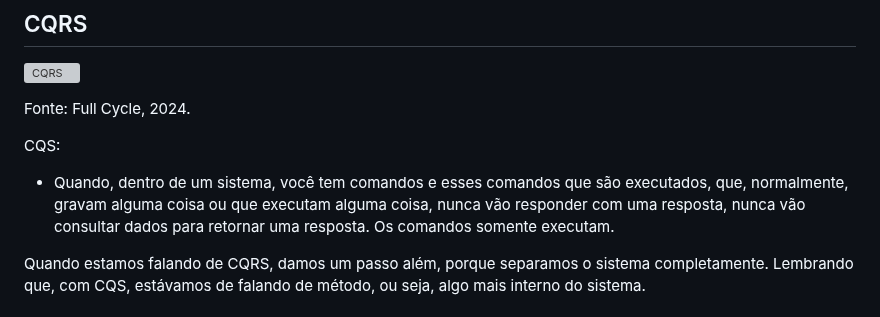
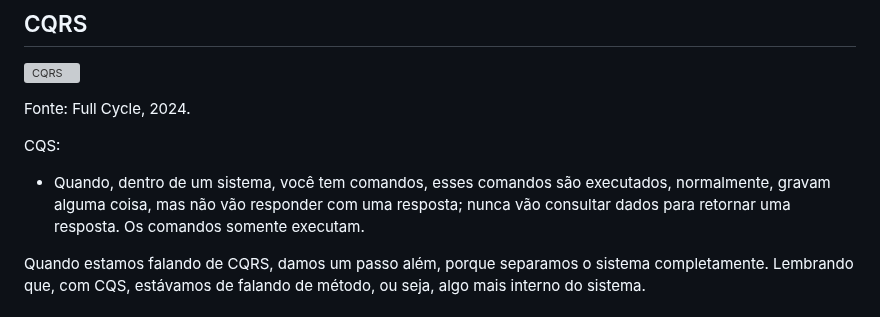
Before and after one commit to sidartaoss/mba, a Markdown page: 10microsservicoesearquiteturabaseadaaeventos/cqrs/README.md, the part around the change. Rendered like a GitHub page; grey boxes are pictures that could not be loaded.

Commit message:
docs: update readme.md

```diff
--- a/10microsservicoesearquiteturabaseadaaeventos/cqrs/README.md
+++ b/10microsservicoesearquiteturabaseadaaeventos/cqrs/README.md
@@ -37,7 +37,7 @@ Para definirmos o conceito de CQRS, antes, é necessário definir o conceito de
 
 CQS:
 
-- Quando, dentro de um sistema, você tem comandos e esses comandos que são executados, que, normalmente, gravam alguma coisa ou que executam alguma coisa, nunca vão responder com uma resposta, nunca vão consultar dados para retornar uma resposta. Os comandos somente executam.
+- Quando, dentro de um sistema, você tem comandos, esses comandos são executados, normalmente, gravam alguma coisa, mas não vão responder com uma resposta; nunca vão consultar dados para retornar uma resposta. Os comandos somente executam.
 
 Quando estamos falando de CQRS, damos um passo além, porque separamos o sistema completamente. Lembrando que, com CQS, estávamos de falando de método, ou seja, algo mais interno do sistema.
 
```
